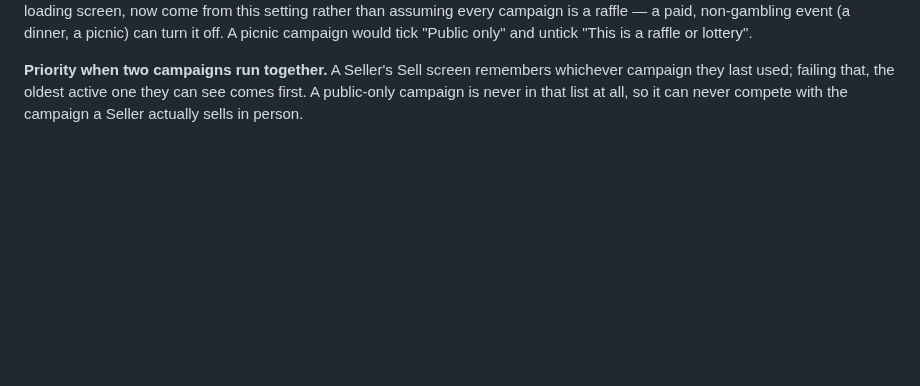
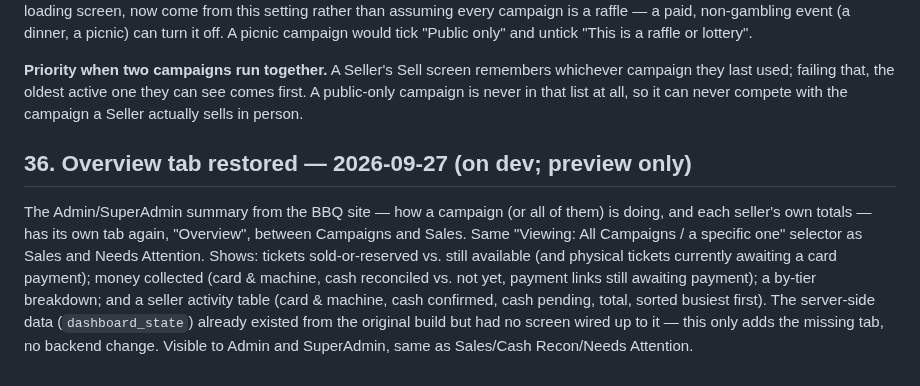
Before and after one commit to justin2908-sys/parish-campaigns, a Markdown page: docs/scope-v1.0.md, the part around the change. Rendered like a GitHub page; blank space fills up the shorter version.

Commit message:
Scope doc: Overview tab restored

```diff
--- a/docs/scope-v1.0.md
+++ b/docs/scope-v1.0.md
@@ -973,3 +973,14 @@ would tick "Public only" and untick "This is a raffle or lottery".
 **Priority when two campaigns run together.** A Seller's Sell screen remembers whichever campaign they last
 used; failing that, the oldest active one they can see comes first. A public-only campaign is never in that
 list at all, so it can never compete with the campaign a Seller actually sells in person.
+
+## 36. Overview tab restored — 2026-09-27 (on dev; preview only)
+
+The Admin/SuperAdmin summary from the BBQ site — how a campaign (or all of them) is doing, and each seller's
+own totals — has its own tab again, "Overview", between Campaigns and Sales. Same "Viewing: All Campaigns / a
+specific one" selector as Sales and Needs Attention. Shows: tickets sold-or-reserved vs. still available (and
+physical tickets currently awaiting a card payment); money collected (card & machine, cash reconciled vs. not
+yet, payment links still awaiting payment); a by-tier breakdown; and a seller activity table (card & machine,
+cash confirmed, cash pending, total, sorted busiest first). The server-side data (`dashboard_state`) already
+existed from the original build but had no screen wired up to it — this only adds the missing tab, no backend
+change. Visible to Admin and SuperAdmin, same as Sales/Cash Recon/Needs Attention.
```
